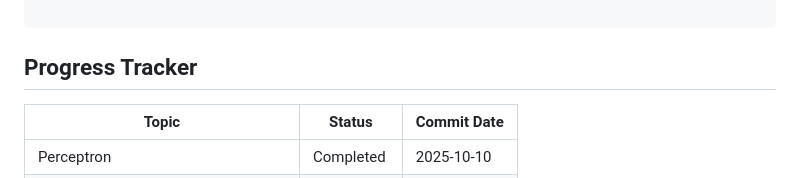
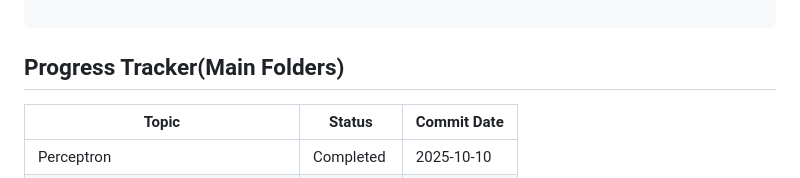
Before and after one commit to iamdipsan/DeepLearning-Journey, a Markdown page: README.md, the part around the change. GitHub-like rendering.

````diff
--- a/README.md
+++ b/README.md
@@ -75,7 +75,7 @@ DeepLearning-Journey/
 
 ```
 
-Progress Tracker
+Progress Tracker(Main Folders)
 ----------------
 
 | Topic | Status | Commit Date |
````
